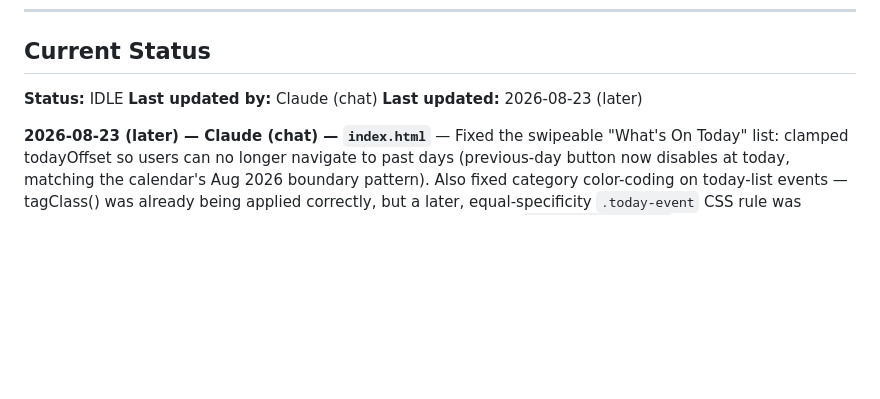
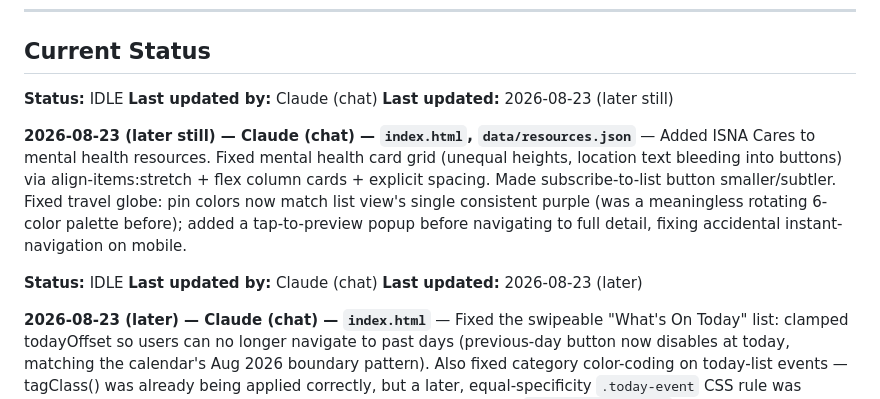
Before and after one commit to lugine/4dasistas, a Markdown page: AGENT-COORDINATION.md, the part around the change. GitHub-like rendering; blank space fills up the shorter version.

Commit message:
Log globe + mental health fixes

```diff
--- a/AGENT-COORDINATION.md
+++ b/AGENT-COORDINATION.md
@@ -78,6 +78,13 @@ npx wrangler deploy
 
 **Status:** IDLE
 **Last updated by:** Claude (chat)
+**Last updated:** 2026-08-23 (later still)
+
+**2026-08-23 (later still) — Claude (chat) — `index.html`, `data/resources.json`** — Added ISNA Cares to mental health resources. Fixed mental health card grid (unequal heights, location text bleeding into buttons) via align-items:stretch + flex column cards + explicit spacing. Made subscribe-to-list button smaller/subtler. Fixed travel globe: pin colors now match list view's single consistent purple (was a meaningless rotating 6-color palette before); added a tap-to-preview popup before navigating to full detail, fixing accidental instant-navigation on mobile.
+
+
+**Status:** IDLE
+**Last updated by:** Claude (chat)
 **Last updated:** 2026-08-23 (later)
 
 **2026-08-23 (later) — Claude (chat) — `index.html`** — Fixed the swipeable "What's On Today" list: clamped todayOffset so users can no longer navigate to past days (previous-day button now disables at today, matching the calendar's Aug 2026 boundary pattern). Also fixed category color-coding on today-list events — tagClass() was already being applied correctly, but a later, equal-specificity `.today-event` CSS rule was silently overriding the category background colors. Added explicit `.today-event.cat-X` rules matching the calendar's exact colors.
```
